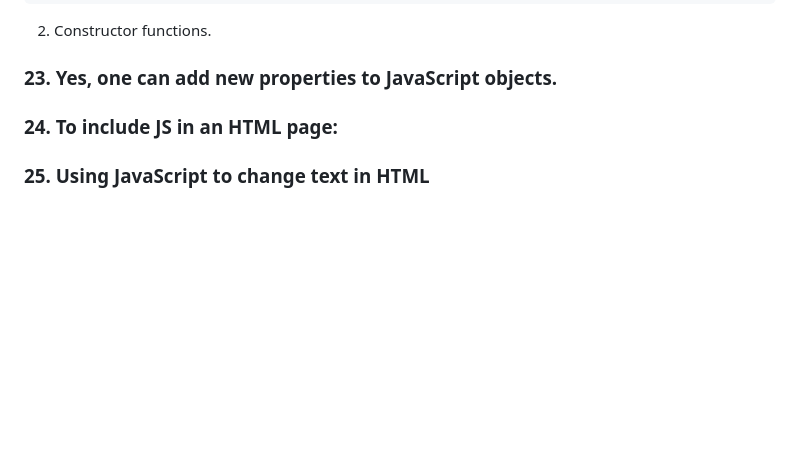
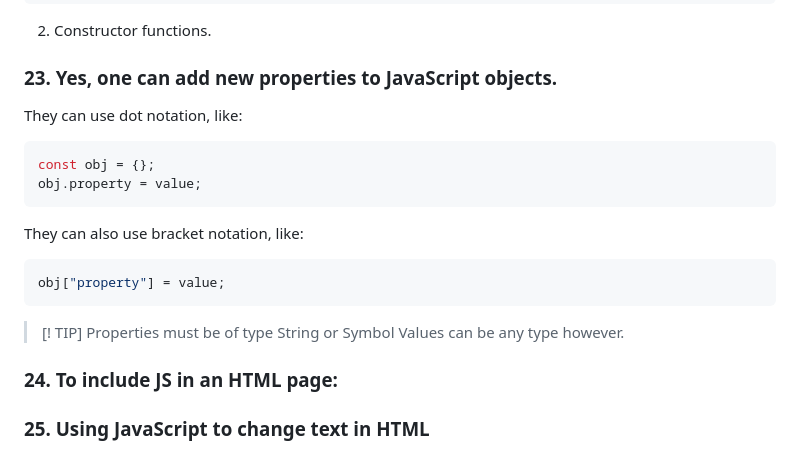
Before and after one commit to VoelckN/startup, a Markdown page: notes.md, the part around the change. Drawn GitHub-style; blank space fills up the shorter version.

Commit message:
Question 23

````diff
--- a/notes.md
+++ b/notes.md
@@ -193,6 +193,19 @@ switch (expression) {
   2. Constructor functions.
 
 ### 23. Yes, one can add new properties to JavaScript objects.
+They can use dot notation, like:
+```js
+const obj = {};
+obj.property = value;
+```
+They can also use bracket notation, like:
+```js
+obj["property"] = value;
+```
+> [! TIP]
+> Properties must be of type String or Symbol
+> Values can be any type however.
+
 
 ### 24. To include JS in an HTML page:
 
````
